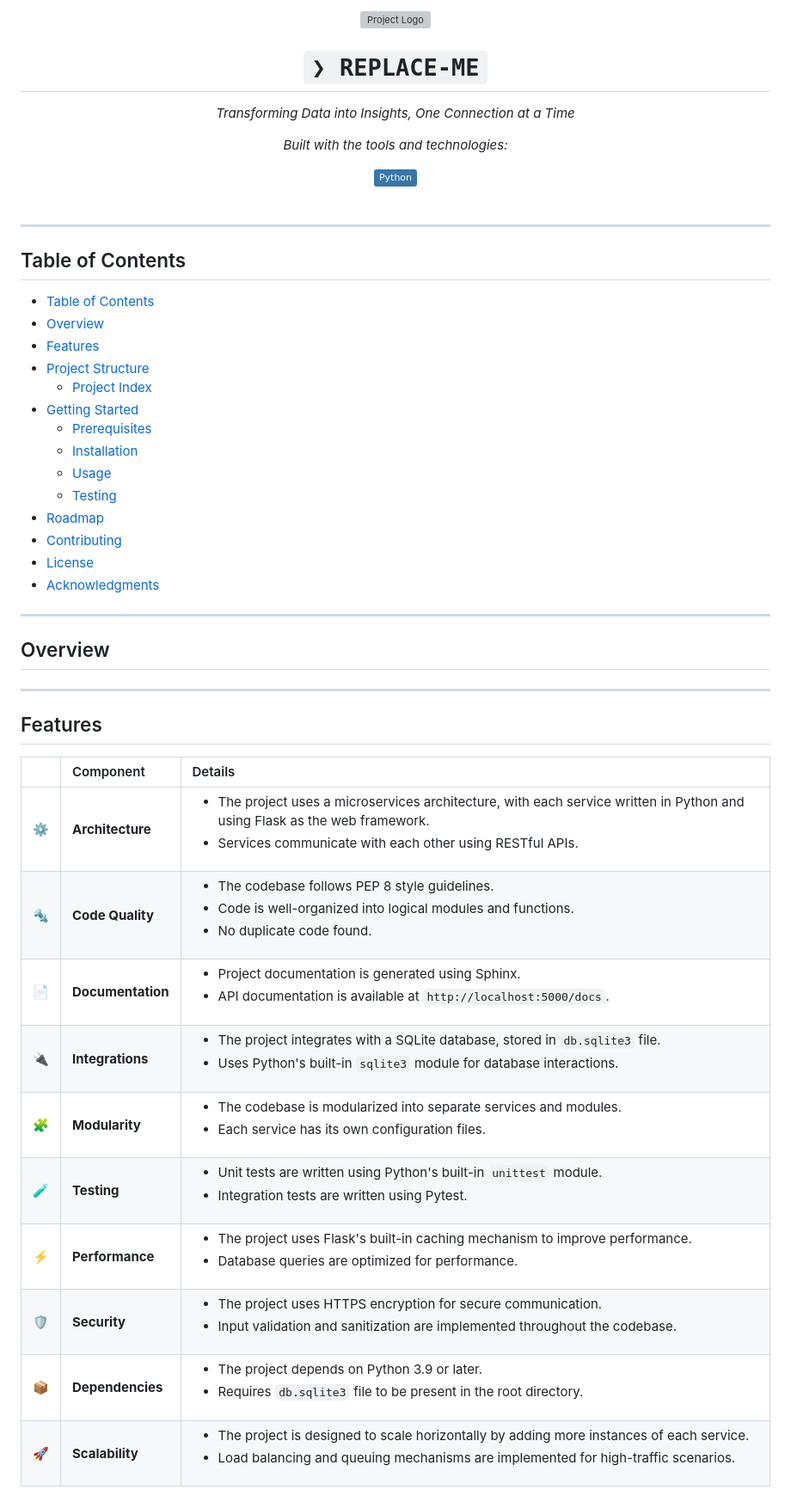
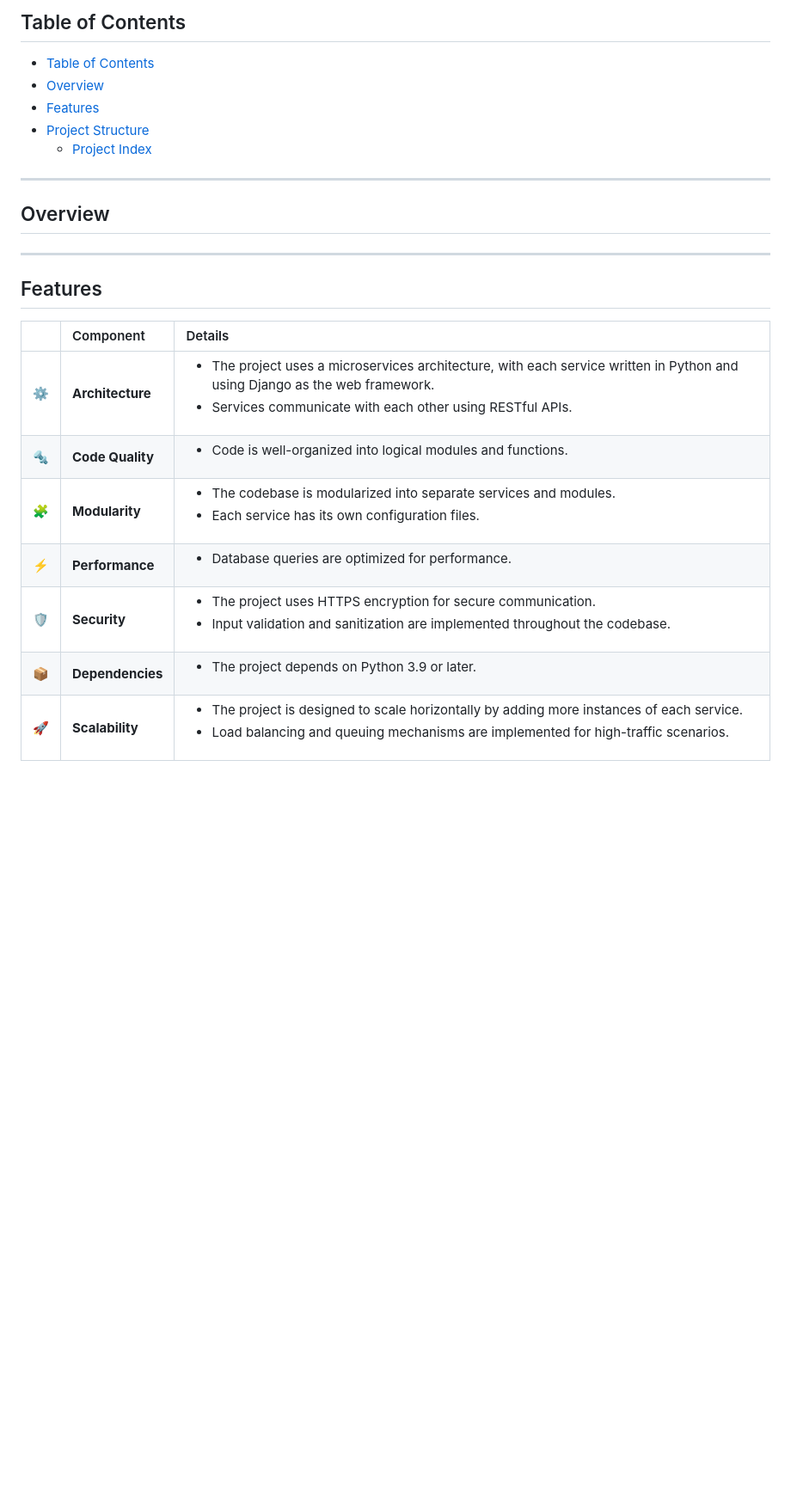
Before and after one commit to Tewodros-Berhane/E-Commerce-Backend-using-Django, a Markdown page: README.md, the part around one of its changes. Shown at 86% size. GitHub-like rendering; badges without logos; blank space fills up the shorter version; grey boxes are pictures that could not be loaded.

```diff
--- a/README.md
+++ b/README.md
@@ -1,25 +1,5 @@
 <div id="top">
 
-<!-- HEADER STYLE: CLASSIC -->
-<div align="center">
-
-<img src="readmeai/assets/logos/purple.svg" width="30%" style="position: relative; top: 0; right: 0;" alt="Project Logo"/>
-
-# <code>❯ REPLACE-ME</code>
-
-<em>Transforming Data into Insights, One Connection at a Time</em>
-
-<!-- BADGES -->
-<!-- local repository, no metadata badges. -->
-
-<em>Built with the tools and technologies:</em>
-
-<img src="https://img.shields.io/badge/Python-3776AB.svg?style=default&logo=Python&logoColor=white" alt="Python">
-
-</div>
-<br>
-
----
 
 ## Table of Contents
 
@@ -28,15 +8,7 @@
 - [Features](#features)
 - [Project Structure](#project-structure)
     - [Project Index](#project-index)
-- [Getting Started](#getting-started)
-    - [Prerequisites](#prerequisites)
-    - [Installation](#installation)
-    - [Usage](#usage)
-    - [Testing](#testing)
-- [Roadmap](#roadmap)
-- [Contributing](#contributing)
-- [License](#license)
-- [Acknowledgments](#acknowledgments)
+
 
 ---
 
@@ -50,15 +22,12 @@
 
 |      | Component       | Details                              |
 | :--- | :-------------- | :----------------------------------- |
-| ⚙️  | **Architecture**  | <ul><li>The project uses a microservices architecture, with each service written in Python and using Flask as the web framework.</li><li>Services communicate with each other using RESTful APIs.</li></ul> |
-| 🔩 | **Code Quality**  | <ul><li>The codebase follows PEP 8 style guidelines.</li><li>Code is well-organized into logical modules and functions.</li><li>No duplicate code found.</li></ul> |
-| 📄 | **Documentation** | <ul><li>Project documentation is generated using Sphinx.</li><li>API documentation is available at `http://localhost:5000/docs`.</li></ul> |
-| 🔌 | **Integrations**  | <ul><li>The project integrates with a SQLite database, stored in `db.sqlite3` file.</li><li>Uses Python's built-in `sqlite3` module for database interactions.</li></ul> |
+| ⚙️  | **Architecture**  | <ul><li>The project uses a microservices architecture, with each service written in Python and using Django as the web framework.</li><li>Services communicate with each other using RESTful APIs.</li></ul> |
+| 🔩 | **Code Quality**  | <ul><li>Code is well-organized into logical modules and functions.</ul> |
 | 🧩 | **Modularity**    | <ul><li>The codebase is modularized into separate services and modules.</li><li>Each service has its own configuration files.</li></ul> |
-| 🧪 | **Testing**       | <ul><li>Unit tests are written using Python's built-in `unittest` module.</li><li>Integration tests are written using Pytest.</li></ul> |
-| ⚡️  | **Performance**   | <ul><li>The project uses Flask's built-in caching mechanism to improve performance.</li><li>Database queries are optimized for performance.</li></ul> |
+| ⚡️  | **Performance**   | <ul><li>Database queries are optimized for performance.</li></ul> |
 | 🛡️ | **Security**      | <ul><li>The project uses HTTPS encryption for secure communication.</li><li>Input validation and sanitization are implemented throughout the codebase.</li></ul> |
-| 📦 | **Dependencies**  | <ul><li>The project depends on Python 3.9 or later.</li><li>Requires `db.sqlite3` file to be present in the root directory.</li></ul> |
+| 📦 | **Dependencies**  | <ul><li>The project depends on Python 3.9 or later.</li></ul> |
 | 🚀 | **Scalability**   | <ul><li>The project is designed to scale horizontally by adding more instances of each service.</li><li>Load balancing and queuing mechanisms are implemented for high-traffic scenarios.</li></ul> |
 
 ---
```
Also changed, not shown: other parts of README.md (+6 -127 lines).
